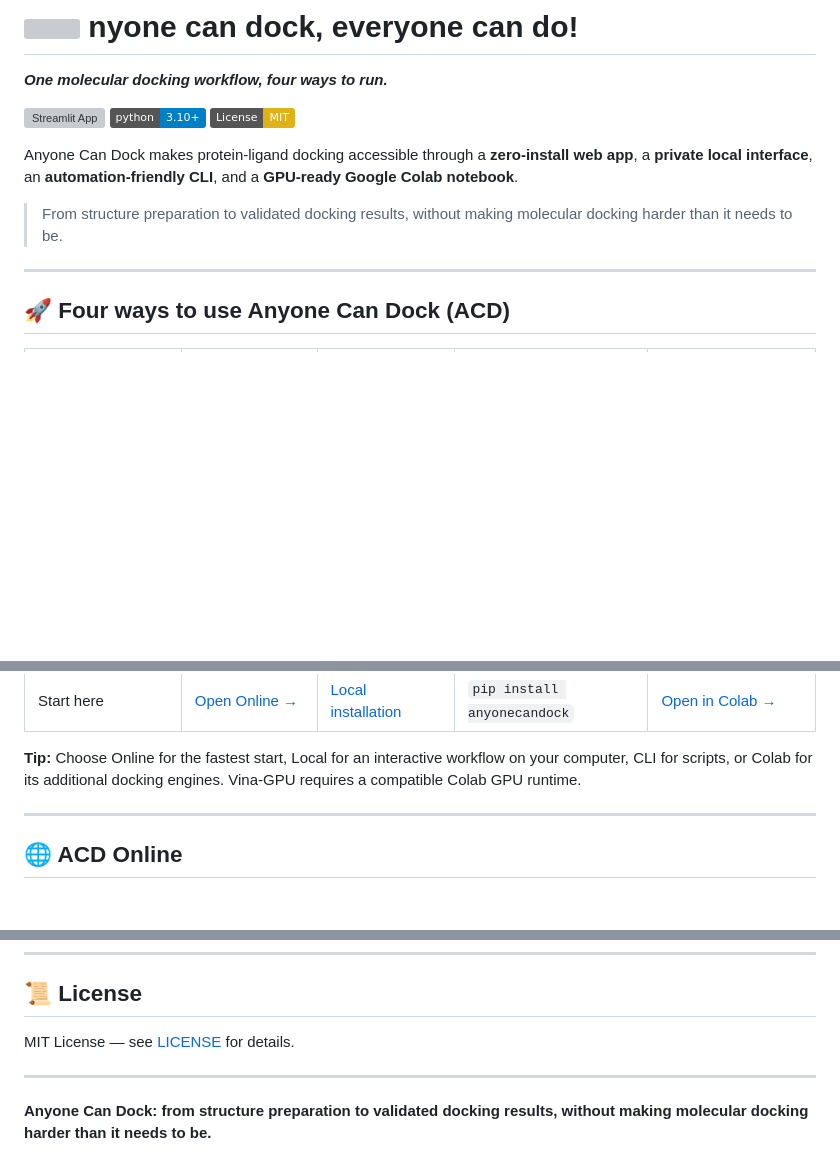
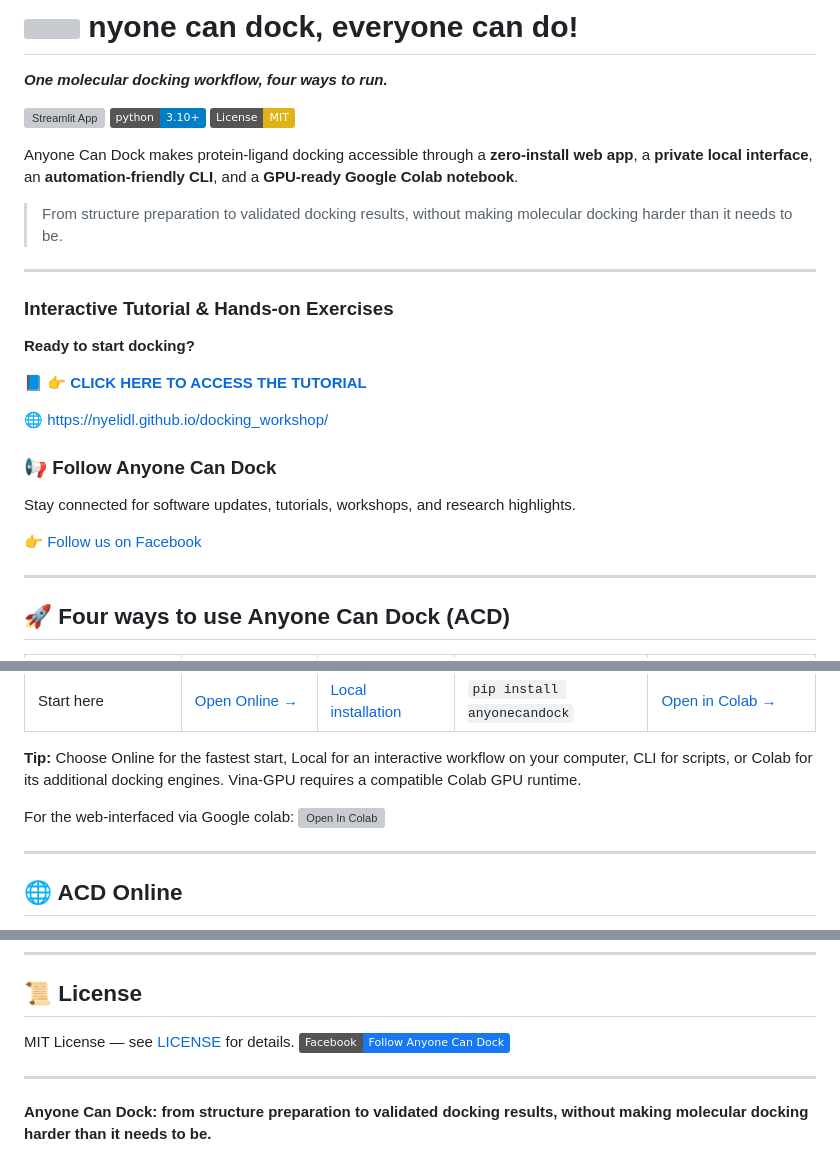
Before and after one commit to nyelidl/Docking_workshop, a Markdown page: README.md, 3 parts joined by grey strips. GitHub-like rendering; badges without logos; blank space fills up the shorter version; grey boxes are pictures that could not be loaded.

```diff
--- a/README.md
+++ b/README.md
@@ -9,6 +9,23 @@
 Anyone Can Dock makes protein-ligand docking accessible through a **zero-install web app**, a **private local interface**, an **automation-friendly CLI**, and a **GPU-ready Google Colab notebook**.
 
 > From structure preparation to validated docking results, without making molecular docking harder than it needs to be.
+
+---
+
+### Interactive Tutorial & Hands-on Exercises
+
+**Ready to start docking?**
+
+📘 **[👉 CLICK HERE TO ACCESS THE TUTORIAL](https://nyelidl.github.io/docking_workshop/)**
+
+🌐 https://nyelidl.github.io/docking_workshop/
+
+### 📢 Follow Anyone Can Dock
+
+Stay connected for software updates, tutorials,
+workshops, and research highlights.
+
+👉 [Follow us on Facebook](https://www.facebook.com/anyonecandock/)
 
 ---
 
@@ -29,6 +46,8 @@ Anyone Can Dock makes protein-ligand docking accessible through a **zero-install
 | Start here | [Open Online →](https://nyelidl.github.io/anyone-docking/) | [Local installation](#-acd-local) | `pip install anyonecandock` | [Open in Colab →](https://colab.research.google.com/drive/1tApXZyT3CGziMTLG86oQe6Q7WSycK196?usp=sharing) |
 
 **Tip:** Choose Online for the fastest start, Local for an interactive workflow on your computer, CLI for scripts, or Colab for its additional docking engines. Vina-GPU requires a compatible Colab GPU runtime.
+
+For the web-interfaced via Google colab: [![Open In Colab](https://colab.research.google.com/assets/colab-badge.svg)](https://colab.research.google.com/drive/1WtWYUUB1AREZMeB5qEJ9OD84AvWk1z4z?usp=sharing)
 
 ---
 
@@ -480,6 +499,7 @@ If you use ACD in research, please cite the relevant methods used in your workfl
 ## 📜 License
 
 MIT License — see [LICENSE](LICENSE) for details.
+[![Facebook](https://img.shields.io/badge/Facebook-Follow_Anyone_Can_Dock-1877F2?logo=facebook&logoColor=white)](https://www.facebook.com/anyonecandock/)
 
 ---
 
```
